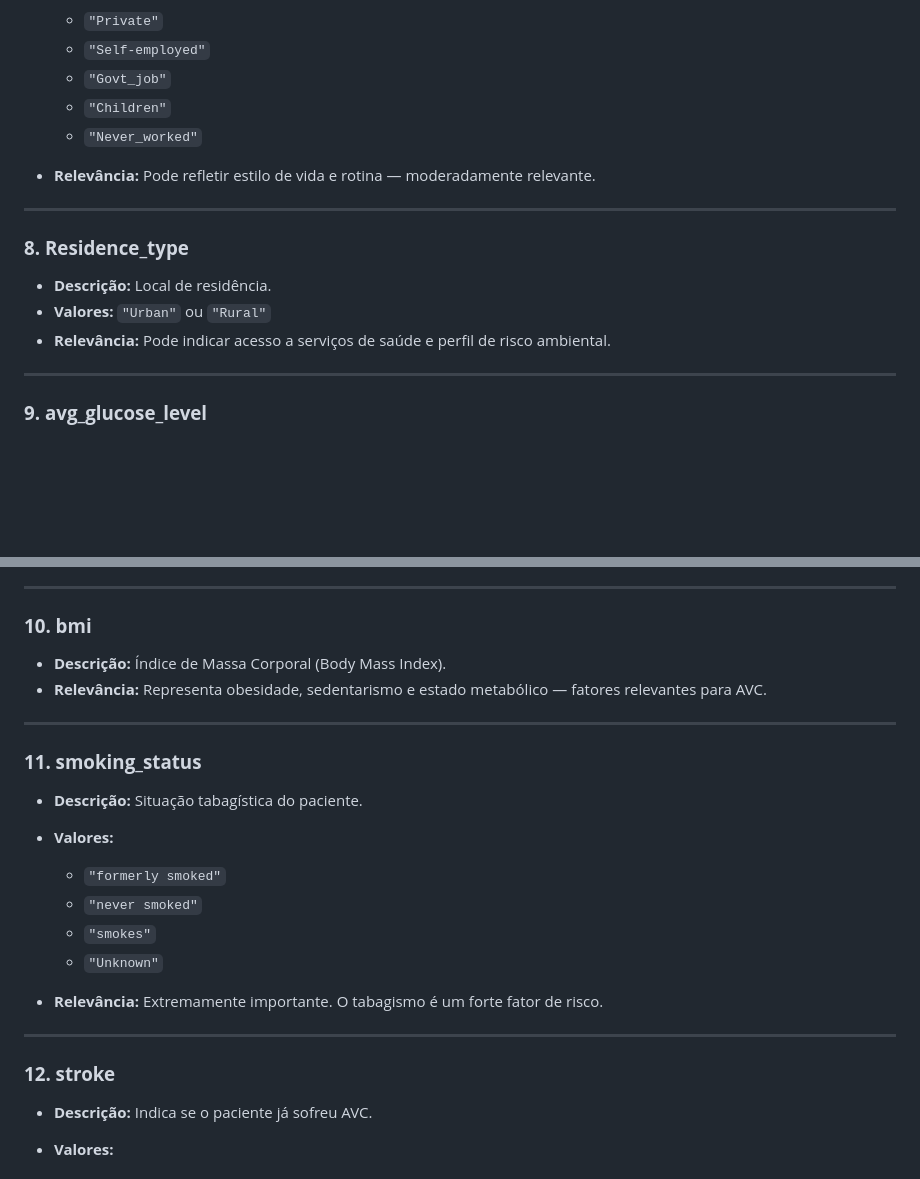
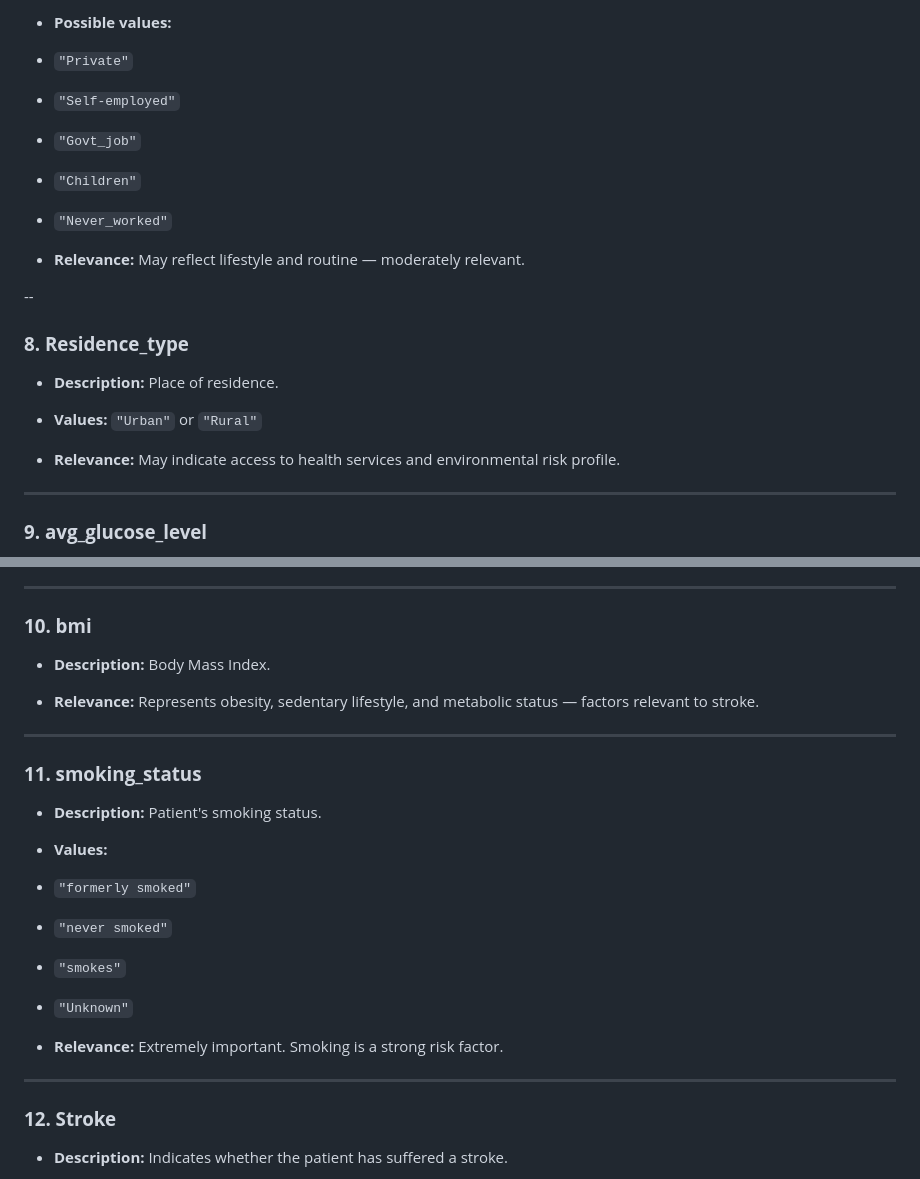
Before and after one commit to marcoantonio567/IA-para-Predi-o-de-Risco-de-AVC, a Markdown page: readme.md, 2 parts joined by grey strips. GitHub-like rendering; blank space fills up the shorter version.

```diff
--- a/readme.md
+++ b/readme.md
@@ -84,18 +89,26 @@ Abaixo está um detalhamento completo de cada coluna presente no dataset.
 
-  * `"Private"`
-  * `"Self-employed"`
-  * `"Govt_job"`
-  * `"Children"`
-  * `"Never_worked"`
-* **Relevância:** Pode refletir estilo de vida e rotina — moderadamente relevante.
+* **Possible values:**
 
----
+* `"Private"`
+
+* `"Self-employed"`
+
+* `"Govt_job"`
+
+* `"Children"`
+
+* `"Never_worked"`
+
+* **Relevance:** May reflect lifestyle and routine — moderately relevant.
+
+--
 
 ### **8. Residence_type**
 
-* **Descrição:** Local de residência.
-* **Valores:** `"Urban"` ou `"Rural"`
-* **Relevância:** Pode indicar acesso a serviços de saúde e perfil de risco ambiental.
+* **Description:** Place of residence.
+
+* **Values:** `"Urban"` or `"Rural"`
+* **Relevance:** May indicate access to health services and environmental risk profile.
 
 ---
 
@@ -108,26 +122,30 @@ Abaixo está um detalhamento completo de cada coluna presente no dataset.
 
 ### **10. bmi**
 
-* **Descrição:** Índice de Massa Corporal (Body Mass Index).
-* **Relevância:** Representa obesidade, sedentarismo e estado metabólico — fatores relevantes para AVC.
+* **Description:** Body Mass Index.
+
+* **Relevance:** Represents obesity, sedentary lifestyle, and metabolic status — factors relevant to stroke.
 
 ---
 
 ### **11. smoking_status**
 
-* **Descrição:** Situação tabagística do paciente.
-* **Valores:**
+* **Description:** Patient's smoking status.
 
-  * `"formerly smoked"`
-  * `"never smoked"`
-  * `"smokes"`
-  * `"Unknown"`
-* **Relevância:** Extremamente importante. O tabagismo é um forte fator de risco.
+* **Values:**
+
+* `"formerly smoked"`
+
+* `"never smoked"`
+
+* `"smokes"`
+
+* `"Unknown"`
+* **Relevance:** Extremely important. Smoking is a strong risk factor.
 
 ---
 
-### **12. stroke**
+### **12. Stroke**
 
-* **Descrição:** Indica se o paciente já sofreu AVC.
-* **Valores:**
+* **Description:** Indicates whether the patient has suffered a stroke.
 
```
Also changed, not shown: other parts of readme.md (+80 -95 lines).
